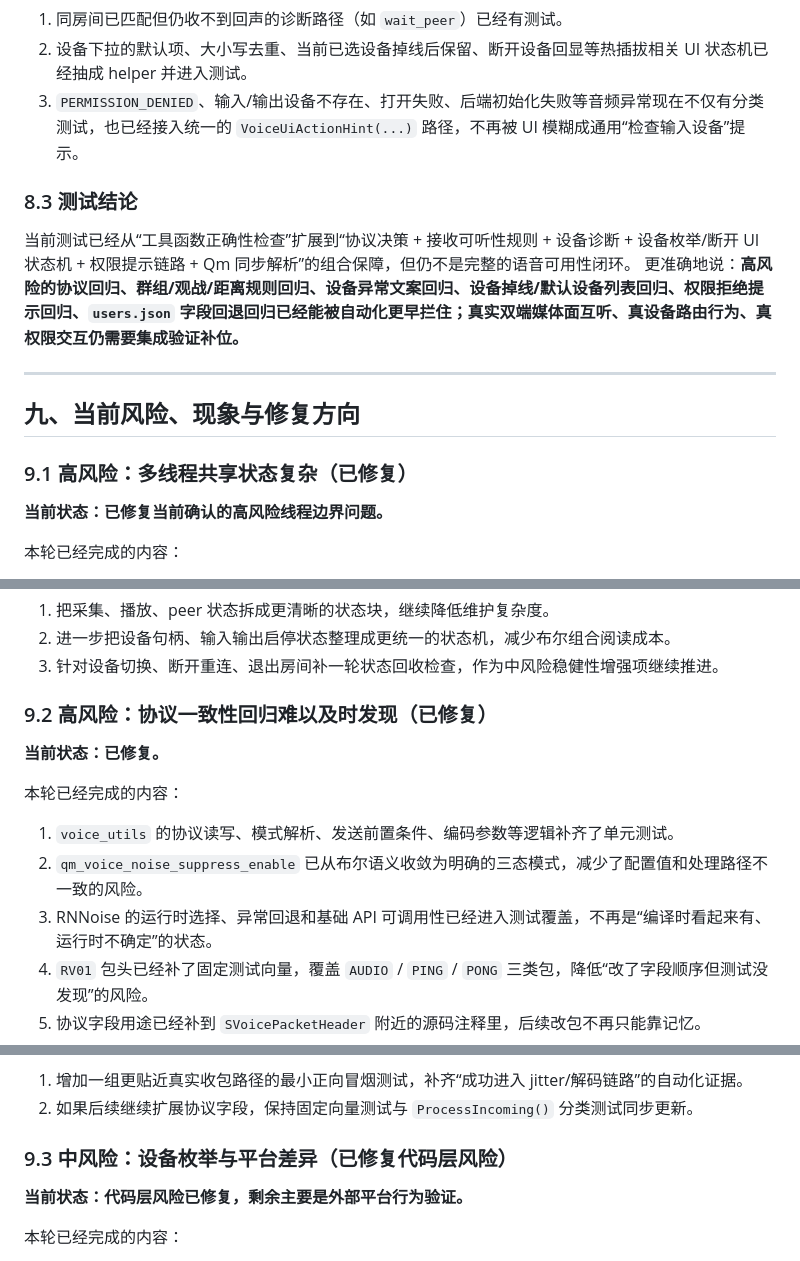
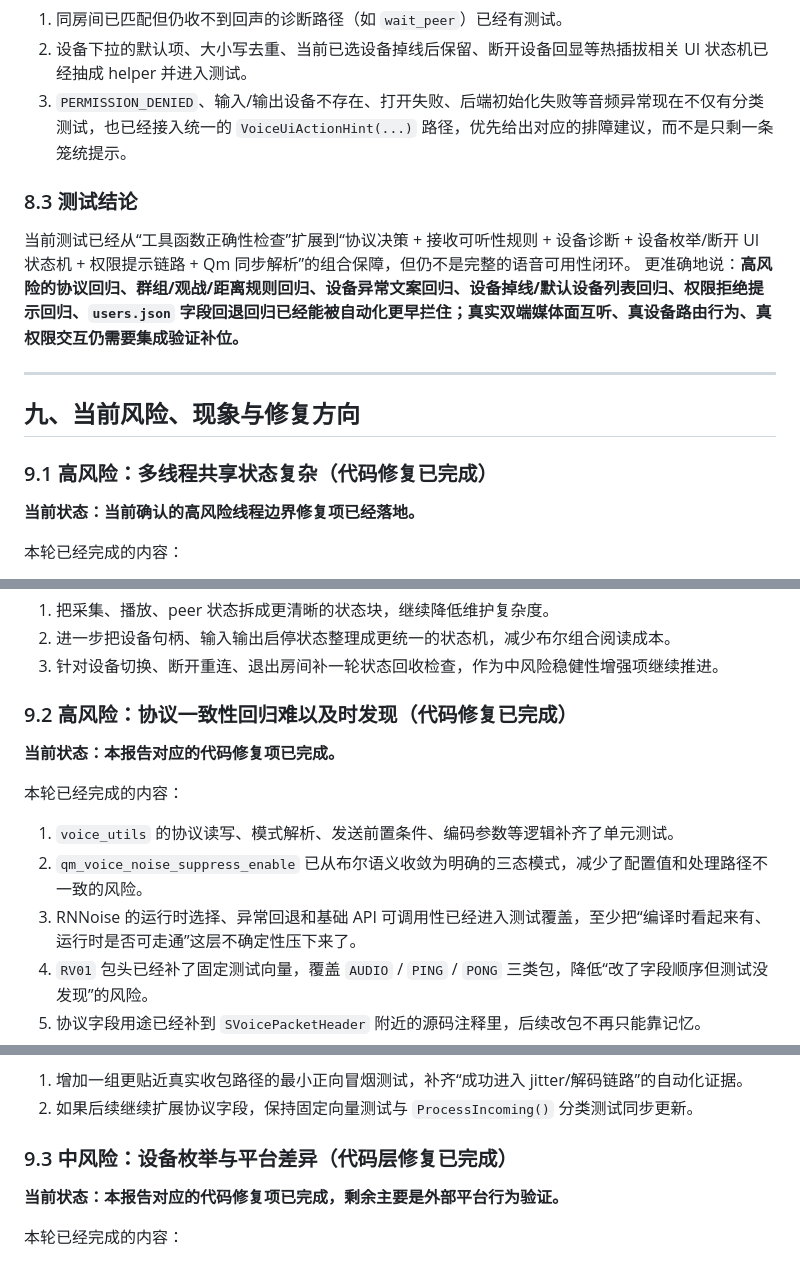
Before and after one commit to wuqie-xuanzhao/QmClient-docs, a Markdown page: 01-功能模块/语音聊天功能调研报告.md, 3 parts joined by grey strips. GitHub-like rendering.

```diff
--- a/01-功能模块/语音聊天功能调研报告.md
+++ b/01-功能模块/语音聊天功能调研报告.md
@@ -341,7 +341,7 @@ Worker 线程同时负责：
 
 1. 同房间已匹配但仍收不到回声的诊断路径（如 `wait_peer`）已经有测试。
 2. 设备下拉的默认项、大小写去重、当前已选设备掉线后保留、断开设备回显等热插拔相关 UI 状态机已经抽成 helper 并进入测试。
-3. `PERMISSION_DENIED`、输入/输出设备不存在、打开失败、后端初始化失败等音频异常现在不仅有分类测试，也已经接入统一的 `VoiceUiActionHint(...)` 路径，不再被 UI 模糊成通用“检查输入设备”提示。
+3. `PERMISSION_DENIED`、输入/输出设备不存在、打开失败、后端初始化失败等音频异常现在不仅有分类测试，也已经接入统一的 `VoiceUiActionHint(...)` 路径，优先给出对应的排障建议，而不是只剩一条笼统提示。
 
 ### 8.3 测试结论
 
@@ -352,9 +352,9 @@ Worker 线程同时负责：
 
 ## 九、当前风险、现象与修复方向
 
-### 9.1 高风险：多线程共享状态复杂（已修复）
+### 9.1 高风险：多线程共享状态复杂（代码修复已完成）
 
-**当前状态：已修复当前确认的高风险线程边界问题。**
+**当前状态：当前确认的高风险线程边界修复项已经落地。**
 
 本轮已经完成的内容：
 
@@ -387,15 +387,15 @@ Worker 线程同时负责：
 2. 进一步把设备句柄、输入输出启停状态整理成更统一的状态机，减少布尔组合阅读成本。
 3. 针对设备切换、断开重连、退出房间补一轮状态回收检查，作为中风险稳健性增强项继续推进。
 
-### 9.2 高风险：协议一致性回归难以及时发现（已修复）
+### 9.2 高风险：协议一致性回归难以及时发现（代码修复已完成）
 
-**当前状态：已修复。**
+**当前状态：本报告对应的代码修复项已完成。**
 
 本轮已经完成的内容：
 
 1. `voice_utils` 的协议读写、模式解析、发送前置条件、编码参数等逻辑补齐了单元测试。
 2. `qm_voice_noise_suppress_enable` 已从布尔语义收敛为明确的三态模式，减少了配置值和处理路径不一致的风险。
-3. RNNoise 的运行时选择、异常回退和基础 API 可调用性已经进入测试覆盖，不再是“编译时看起来有、运行时不确定”的状态。
+3. RNNoise 的运行时选择、异常回退和基础 API 可调用性已经进入测试覆盖，至少把“编译时看起来有、运行时是否可走通”这层不确定性压下来了。
 4. `RV01` 包头已经补了固定测试向量，覆盖 `AUDIO` / `PING` / `PONG` 三类包，降低“改了字段顺序但测试没发现”的风险。
 5. 协议字段用途已经补到 `SVoicePacketHeader` 附近的源码注释里，后续改包不再只能靠记忆。
 6. 调试日志中的发送前置条件已经统一折叠为 `tx_block` 位掩码，同时也会输出可读的 `tx_blockers=...` 文案。
@@ -422,9 +422,9 @@ Worker 线程同时负责：
 1. 增加一组更贴近真实收包路径的最小正向冒烟测试，补齐“成功进入 jitter/解码链路”的自动化证据。
 2. 如果后续继续扩展协议字段，保持固定向量测试与 `ProcessIncoming()` 分类测试同步更新。
 
-### 9.3 中风险：设备枚举与平台差异（已修复代码层风险）
+### 9.3 中风险：设备枚举与平台差异（代码层修复已完成）
 
-**当前状态：代码层风险已修复，剩余主要是外部平台行为验证。**
+**当前状态：本报告对应的代码修复项已完成，剩余主要是外部平台行为验证。**
 
 本轮已经完成的内容：
 
```
Also changed, not shown: other parts of 01-功能模块/语音聊天功能调研报告.md (+14 -14 lines).
